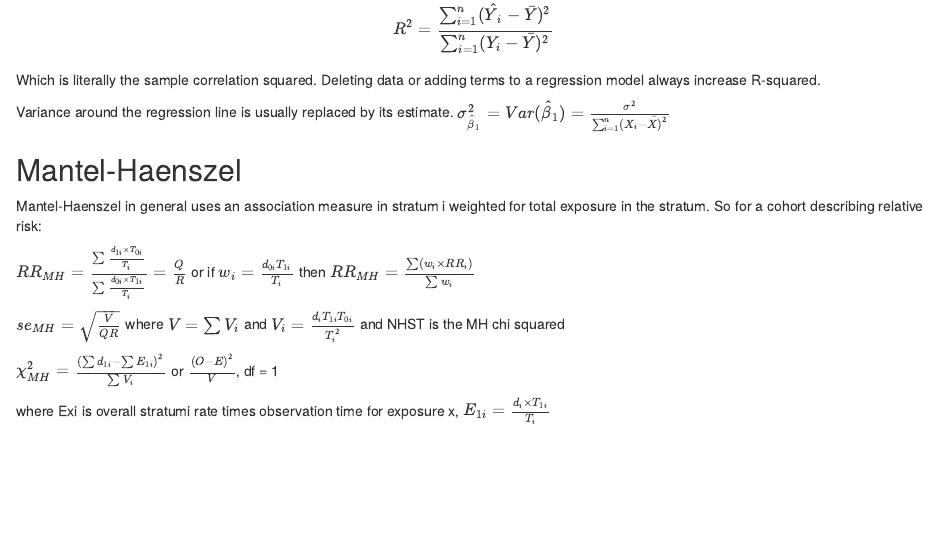
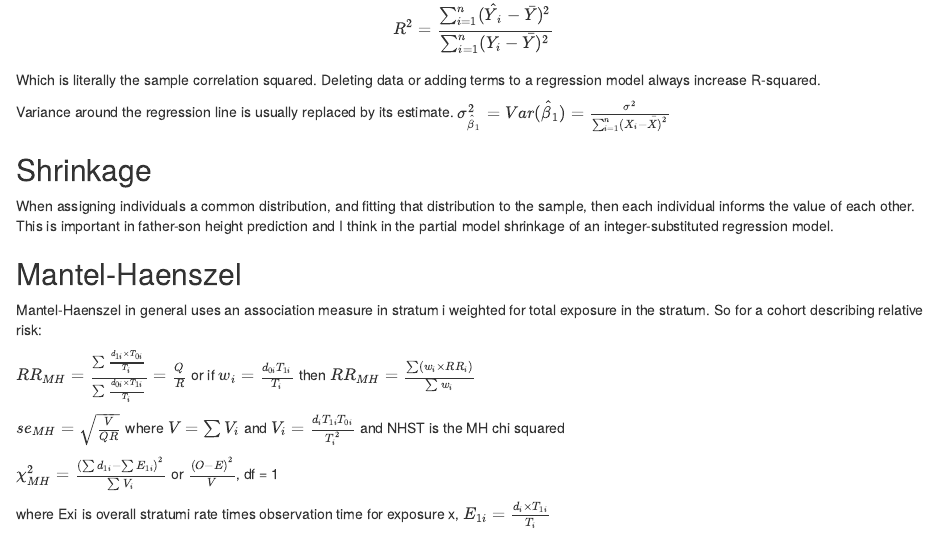
Before and after one commit to lewisfromlewis/EpiNotes, an R Markdown document (EpiNotes/EpiNotes.Rmd): the page in a window 1100 px wide, from 3140 px down. Rendered offline with R 4.5, knitr and Pandoc, with nearby package versions; drawn as R Markdown's standard HTML page in place of the format the file asks for; some code elsewhere in the file could not run offline.

Commit message:
Shrinkage

```diff
--- a/EpiNotes/EpiNotes.Rmd
+++ b/EpiNotes/EpiNotes.Rmd
@@ -1512,6 +1512,10 @@ Which is literally the sample correlation squared. Deleting data or adding terms
 
 Variance around the regression line is usually replaced by its estimate. $\sigma_{\hat \beta_1}^2 = Var(\hat \beta_1) = \frac{\sigma^2}{\sum_{i=1}^n (X_i - \bar X)^2}$
 
+## Shrinkage
+
+When assigning individuals a common distribution, and fitting that distribution to the sample, then each individual informs the value of each other. This is important in father-son height prediction and I think in the partial model shrinkage of an integer-substituted regression model.
+
 ## Mantel-Haenszel
 
 Mantel-Haenszel in general uses an association measure in stratum i weighted for total exposure in the stratum. So for a cohort describing relative risk:
```
